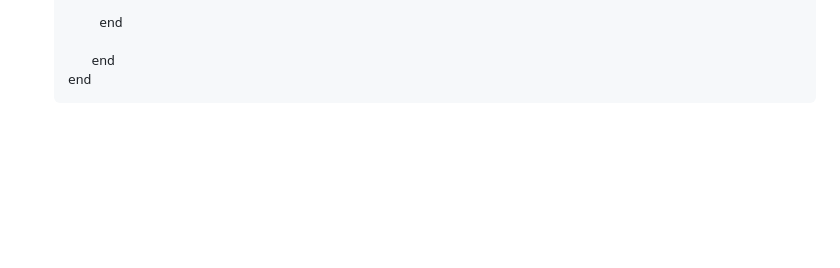
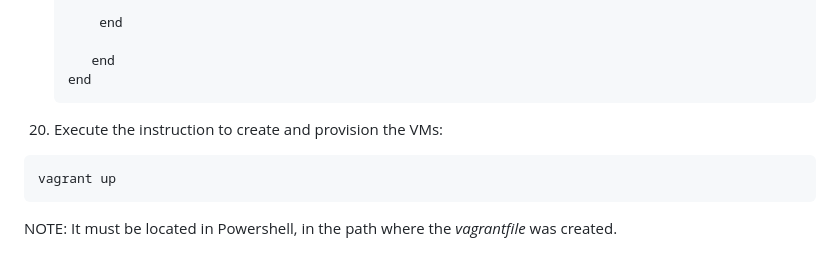
Before and after one commit to KiaraTesen/VA_InverseOptimizationProblem, a Markdown page: AdditionalInformation/CreatingVM.md, the part around the change. Rendered like a GitHub page; blank space fills up the shorter version.

````diff
--- a/AdditionalInformation/CreatingVM.md
+++ b/AdditionalInformation/CreatingVM.md
@@ -153,3 +153,9 @@ This file contains information for creating a base virtual machine (VM).
       end
    end
    ```
+
+20. Execute the instruction to create and provision the VMs:
+```
+vagrant up
+```
+NOTE: It must be located in Powershell, in the path where the *vagrantfile* was created.
````
